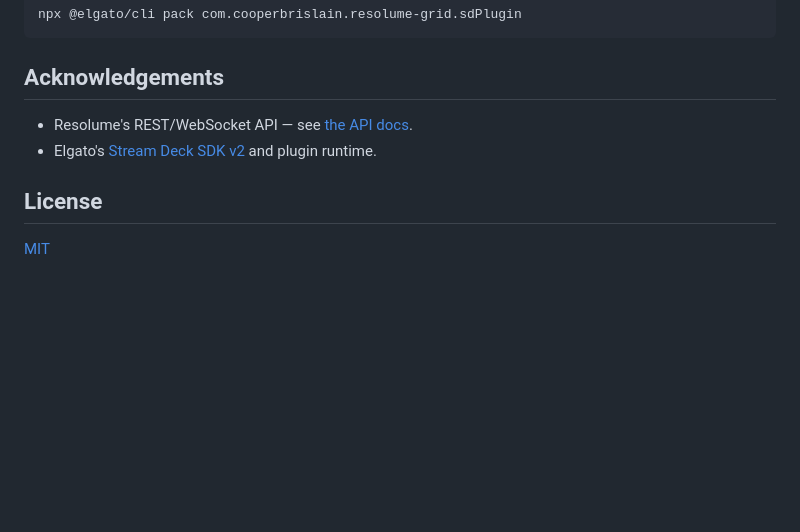
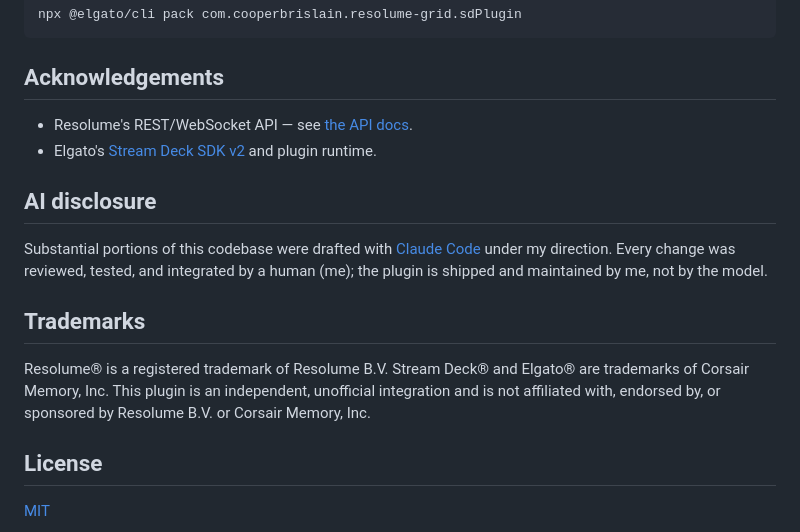
Before and after one commit to cooperbrislain/resolume-streamdeck-plugin, a Markdown page: README.md, the part around the change. Rendered like a GitHub page; blank space fills up the shorter version.

Commit message:
Add AI disclosure and trademark notices to README
Co-Authored-By: Claude Sonnet 4.6 <noreply@anthropic.com>

```diff
--- a/README.md
+++ b/README.md
@@ -142,6 +142,20 @@ npx @elgato/cli pack com.cooperbrislain.resolume-grid.sdPlugin
 - Elgato's [Stream Deck SDK v2](https://github.com/elgatosf/streamdeck) and
   plugin runtime.
 
+## AI disclosure
+
+Substantial portions of this codebase were drafted with
+[Claude Code](https://claude.com/claude-code) under my direction. Every change
+was reviewed, tested, and integrated by a human (me); the plugin is shipped and
+maintained by me, not by the model.
+
+## Trademarks
+
+Resolume® is a registered trademark of Resolume B.V. Stream Deck® and Elgato®
+are trademarks of Corsair Memory, Inc. This plugin is an independent, unofficial
+integration and is not affiliated with, endorsed by, or sponsored by Resolume
+B.V. or Corsair Memory, Inc.
+
 ## License
 
 [MIT](LICENSE)
```
